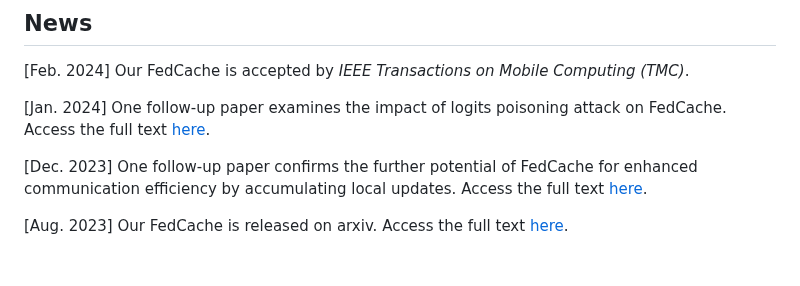
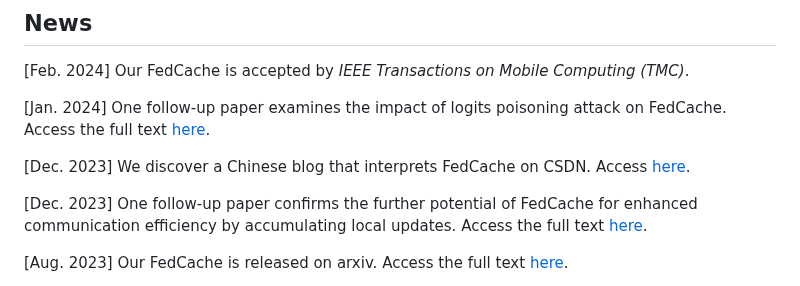
Before and after one commit to wuzhiyuan2000/FedCache, a Markdown page: README.md, the part around the change. Rendered like a GitHub page; blank space fills up the shorter version.

```diff
--- a/README.md
+++ b/README.md
@@ -7,6 +7,8 @@ This repository is the official Pytorch implementation DEMO of [**FedCache: A Kn
 [Feb. 2024] Our FedCache is accepted by *IEEE Transactions on Mobile Computing (TMC)*.
 
 [Jan. 2024] One follow-up paper examines the impact of logits poisoning attack on FedCache. Access the full text [here](https://arxiv.org/abs/2401.03685).
+
+[Dec. 2023] We discover a Chinese blog that interprets FedCache on CSDN. Access [here](https://blog.csdn.net/weixin_51306020/article/details/134983174).
 
 [Dec. 2023] One follow-up paper confirms the further potential of FedCache for enhanced communication efficiency by accumulating local updates. Access the full text [here](https://arxiv.org/abs/2312.04166).
 
```
